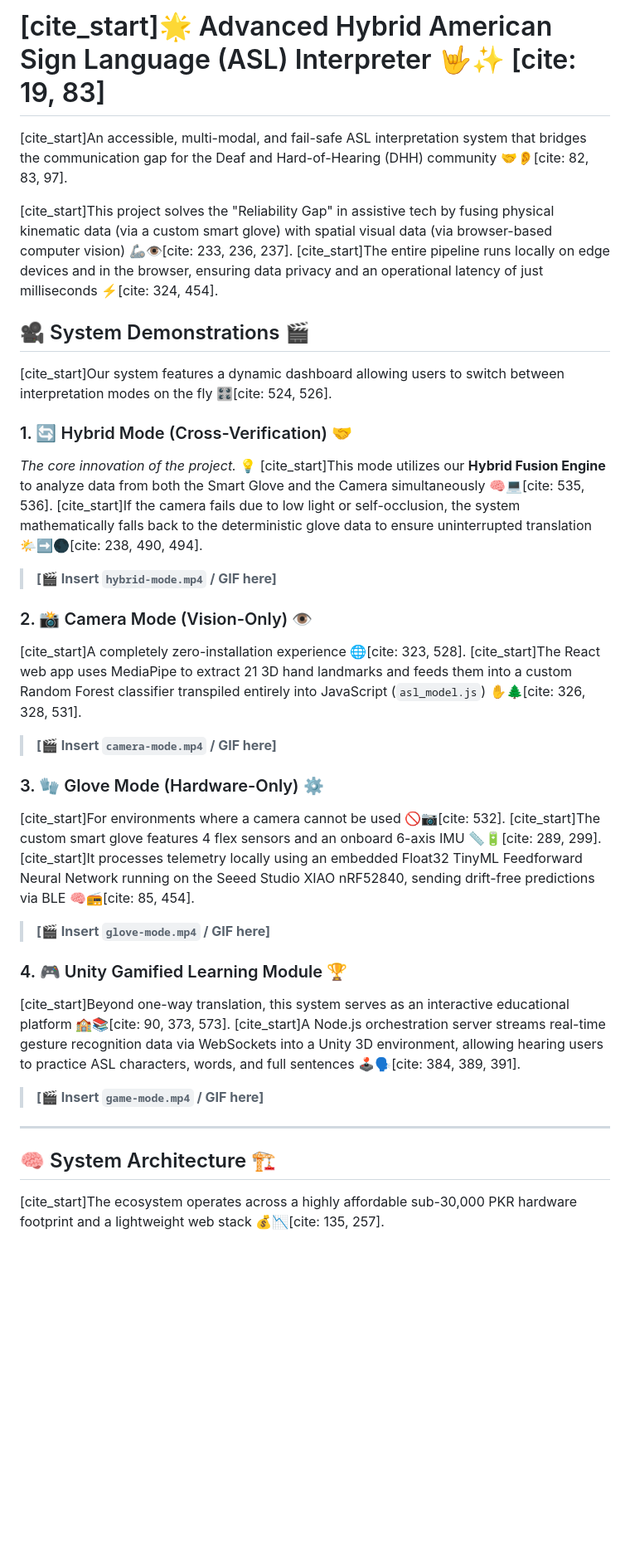
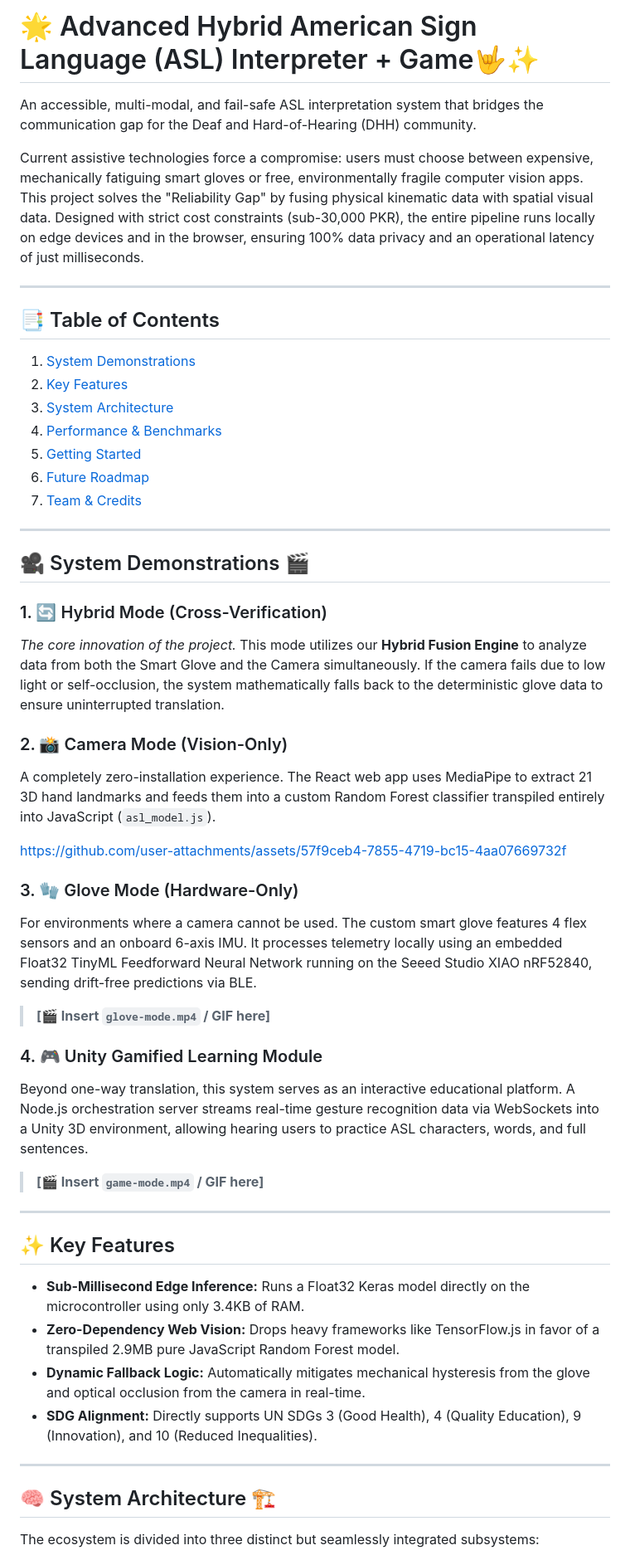
Before and after one commit to aitaprogrammer/Advanced-Hybrid-American-Sign-Language-ASL-Interpreter-, a Markdown page: README.md, the part around one of its changes. Shown at 83% size. Drawn GitHub-style; blank space fills up the shorter version.

```diff
--- a/README.md
+++ b/README.md
@@ -1,36 +1,56 @@
-# [cite_start]🌟 Advanced Hybrid American Sign Language (ASL) Interpreter 🤟✨ [cite: 19, 83]
+# 🌟 Advanced Hybrid American Sign Language (ASL) Interpreter + Game🤟✨
 
-[cite_start]An accessible, multi-modal, and fail-safe ASL interpretation system that bridges the communication gap for the Deaf and Hard-of-Hearing (DHH) community 🤝👂[cite: 82, 83, 97].
+An accessible, multi-modal, and fail-safe ASL interpretation system that bridges the communication gap for the Deaf and Hard-of-Hearing (DHH) community.
 
-[cite_start]This project solves the "Reliability Gap" in assistive tech by fusing physical kinematic data (via a custom smart glove) with spatial visual data (via browser-based computer vision) 🦾👁️[cite: 233, 236, 237]. [cite_start]The entire pipeline runs locally on edge devices and in the browser, ensuring data privacy and an operational latency of just milliseconds ⚡[cite: 324, 454].
+Current assistive technologies force a compromise: users must choose between expensive, mechanically fatiguing smart gloves or free, environmentally fragile computer vision apps. This project solves the "Reliability Gap" by fusing physical kinematic data with spatial visual data. Designed with strict cost constraints (sub-30,000 PKR), the entire pipeline runs locally on edge devices and in the browser, ensuring 100% data privacy and an operational latency of just milliseconds.
+
+---
+
+## 📑 Table of Contents
+1. [System Demonstrations](#-system-demonstrations)
+2. [Key Features](#-key-features)
+3. [System Architecture](#-system-architecture)
+4. [Performance & Benchmarks](#-performance--benchmarks)
+5. [Getting Started](#-getting-started)
+6. [Future Roadmap](#-future-roadmap)
+7. [Team & Credits](#-team--credits)
+
+---
 
 ## 🎥 System Demonstrations 🎬
 
-[cite_start]Our system features a dynamic dashboard allowing users to switch between interpretation modes on the fly 🎛️[cite: 524, 526].
+### 1. 🔄 Hybrid Mode (Cross-Verification)
+*The core innovation of the project.* This mode utilizes our **Hybrid Fusion Engine** to analyze data from both the Smart Glove and the Camera simultaneously. If the camera fails due to low light or self-occlusion, the system mathematically falls back to the deterministic glove data to ensure uninterrupted translation.
 
-### 1. 🔄 Hybrid Mode (Cross-Verification) 🤝
-*The core innovation of the project.* 💡
-[cite_start]This mode utilizes our **Hybrid Fusion Engine** to analyze data from both the Smart Glove and the Camera simultaneously 🧠💻[cite: 535, 536]. [cite_start]If the camera fails due to low light or self-occlusion, the system mathematically falls back to the deterministic glove data to ensure uninterrupted translation 🌤️➡️🌑[cite: 238, 490, 494].
-> **[🎬 Insert `hybrid-mode.mp4` / GIF here]**
 
-### 2. 📸 Camera Mode (Vision-Only) 👁️
-[cite_start]A completely zero-installation experience 🌐[cite: 323, 528].
-[cite_start]The React web app uses MediaPipe to extract 21 3D hand landmarks and feeds them into a custom Random Forest classifier transpiled entirely into JavaScript (`asl_model.js`) ✋🌲[cite: 326, 328, 531].
-> **[🎬 Insert `camera-mode.mp4` / GIF here]**
+### 2. 📸 Camera Mode (Vision-Only)
+A completely zero-installation experience. The React web app uses MediaPipe to extract 21 3D hand landmarks and feeds them into a custom Random Forest classifier transpiled entirely into JavaScript (`asl_model.js`).
 
-### 3. 🧤 Glove Mode (Hardware-Only) ⚙️
-[cite_start]For environments where a camera cannot be used 🚫📷[cite: 532].
-[cite_start]The custom smart glove features 4 flex sensors and an onboard 6-axis IMU 📏🔋[cite: 289, 299]. [cite_start]It processes telemetry locally using an embedded Float32 TinyML Feedforward Neural Network running on the Seeed Studio XIAO nRF52840, sending drift-free predictions via BLE 🧠📻[cite: 85, 454].
+
+https://github.com/user-attachments/assets/57f9ceb4-7855-4719-bc15-4aa07669732f
+
+
+
+### 3. 🧤 Glove Mode (Hardware-Only)
+For environments where a camera cannot be used. The custom smart glove features 4 flex sensors and an onboard 6-axis IMU. It processes telemetry locally using an embedded Float32 TinyML Feedforward Neural Network running on the Seeed Studio XIAO nRF52840, sending drift-free predictions via BLE.
 > **[🎬 Insert `glove-mode.mp4` / GIF here]**
 
-### 4. 🎮 Unity Gamified Learning Module 🏆
-[cite_start]Beyond one-way translation, this system serves as an interactive educational platform 🏫📚[cite: 90, 373, 573].
-[cite_start]A Node.js orchestration server streams real-time gesture recognition data via WebSockets into a Unity 3D environment, allowing hearing users to practice ASL characters, words, and full sentences 🕹️🗣️[cite: 384, 389, 391].
+### 4. 🎮 Unity Gamified Learning Module
+Beyond one-way translation, this system serves as an interactive educational platform. A Node.js orchestration server streams real-time gesture recognition data via WebSockets into a Unity 3D environment, allowing hearing users to practice ASL characters, words, and full sentences.
 > **[🎬 Insert `game-mode.mp4` / GIF here]**
+
+---
+
+## ✨ Key Features
+
+* **Sub-Millisecond Edge Inference:** Runs a Float32 Keras model directly on the microcontroller using only 3.4KB of RAM.
+* **Zero-Dependency Web Vision:** Drops heavy frameworks like TensorFlow.js in favor of a transpiled 2.9MB pure JavaScript Random Forest model.
+* **Dynamic Fallback Logic:** Automatically mitigates mechanical hysteresis from the glove and optical occlusion from the camera in real-time.
+* **SDG Alignment:** Directly supports UN SDGs 3 (Good Health), 4 (Quality Education), 9 (Innovation), and 10 (Reduced Inequalities).
 
 ---
 
 ## 🧠 System Architecture 🏗️
 
-[cite_start]The ecosystem operates across a highly affordable sub-30,000 PKR hardware footprint and a lightweight web stack 💰📉[cite: 135, 257].
+The ecosystem is divided into three distinct but seamlessly integrated subsystems:
 
```
Also changed, not shown: other parts of README.md (+51 -4 lines).
